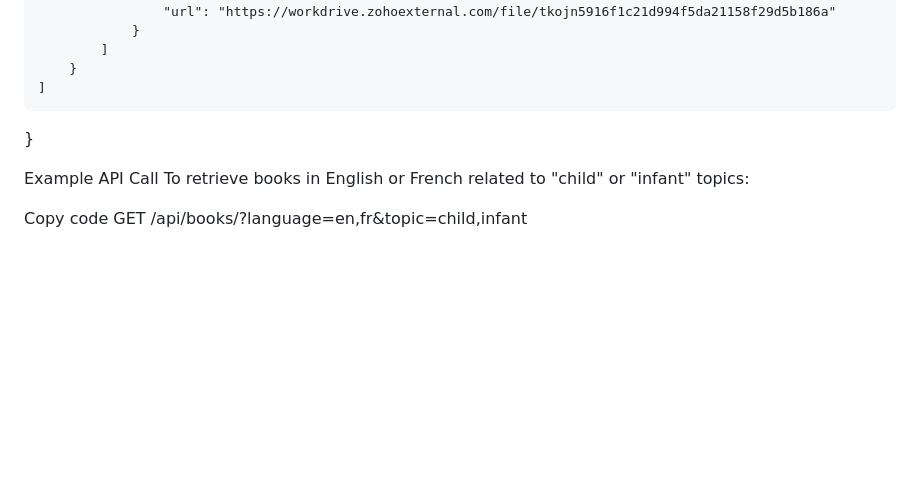
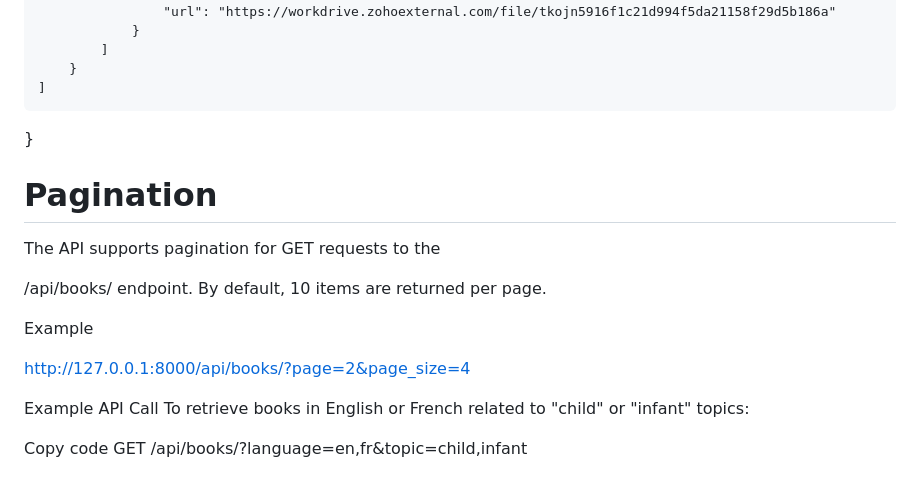
Before and after one commit to Nimapatel1234/books_api, a Markdown page: README.md, the part around the change. Rendered like a GitHub page; blank space fills up the shorter version.

```diff
--- a/README.md
+++ b/README.md
@@ -165,6 +165,17 @@ json
 }
 
 
+# Pagination
+The API supports pagination for GET requests to the
+
+/api/books/ endpoint. By default, 10 items are returned per page.
+
+
+Example
+
+
+http://127.0.0.1:8000/api/books/?page=2&page_size=4
+
 Example API Call
 To retrieve books in English or French related to "child" or "infant" topics:
 
```
